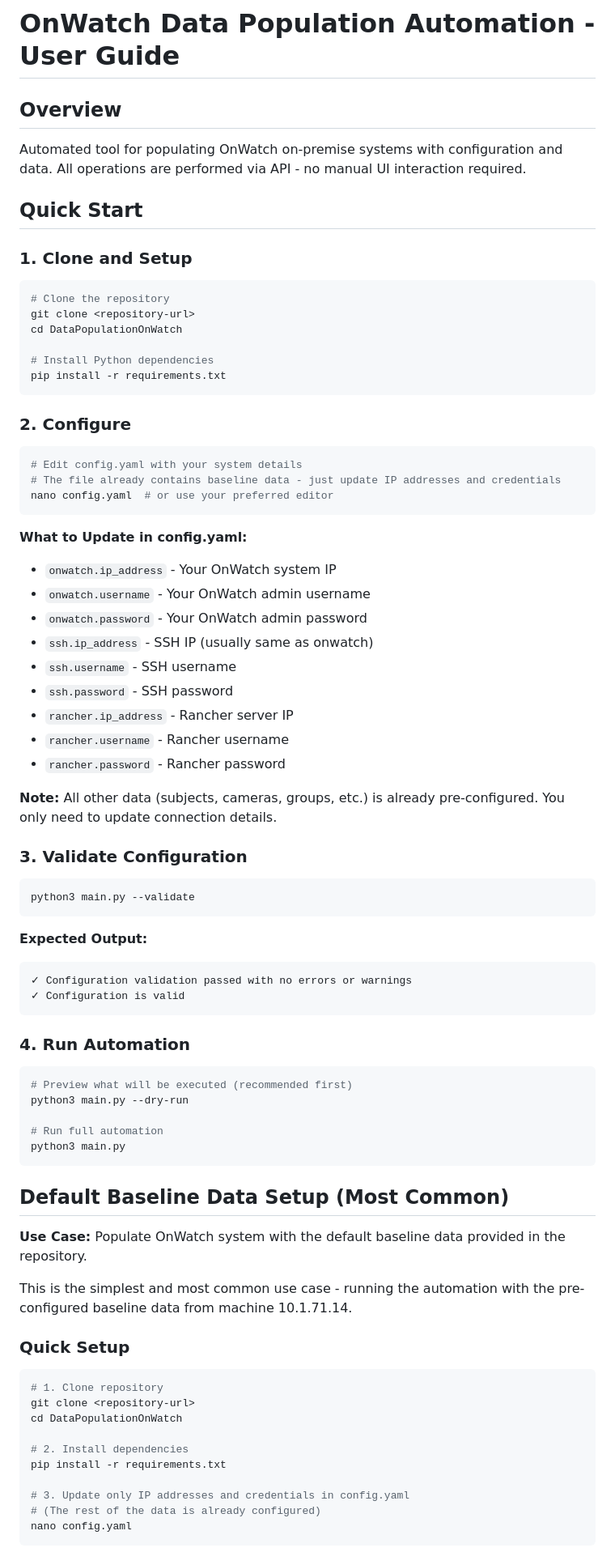
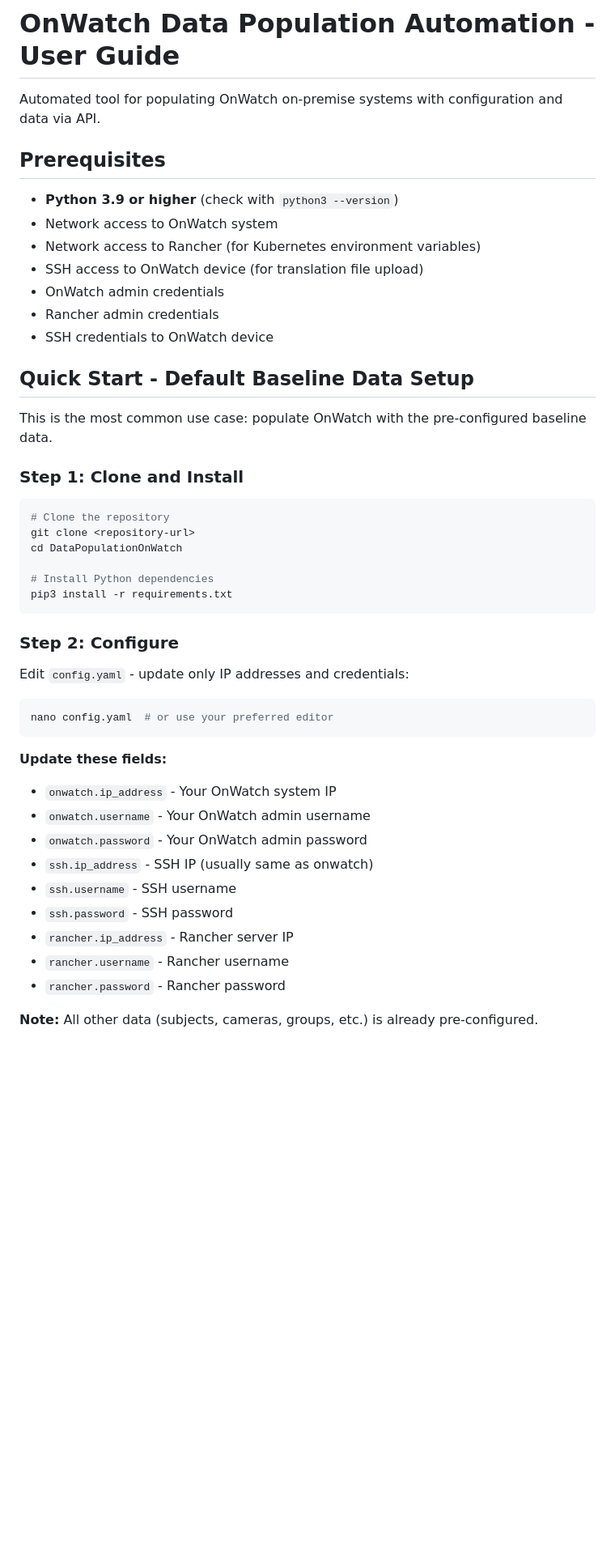
Before and after one commit to DeanZOosto/DataPopulationOnWatch, a Markdown page: CONFLUENCE_TEMPLATE.md, the part around one of its changes. Shown at 81% size. Drawn GitHub-style; blank space fills up the shorter version.

````diff
--- a/CONFLUENCE_TEMPLATE.md
+++ b/CONFLUENCE_TEMPLATE.md
@@ -1,12 +1,22 @@
 # OnWatch Data Population Automation - User Guide
 
-## Overview
+Automated tool for populating OnWatch on-premise systems with configuration and data via API.
 
-Automated tool for populating OnWatch on-premise systems with configuration and data. All operations are performed via API - no manual UI interaction required.
+## Prerequisites
 
-## Quick Start
+- **Python 3.9 or higher** (check with `python3 --version`)
+- Network access to OnWatch system
+- Network access to Rancher (for Kubernetes environment variables)
+- SSH access to OnWatch device (for translation file upload)
+- OnWatch admin credentials
+- Rancher admin credentials
+- SSH credentials to OnWatch device
 
-### 1. Clone and Setup
+## Quick Start - Default Baseline Data Setup
+
+This is the most common use case: populate OnWatch with the pre-configured baseline data.
+
+### Step 1: Clone and Install
 
 ```bash
 # Clone the repository
@@ -14,18 +24,18 @@ git clone <repository-url>
 cd DataPopulationOnWatch
 
 # Install Python dependencies
-pip install -r requirements.txt
+pip3 install -r requirements.txt
 ```
 
-### 2. Configure
+### Step 2: Configure
+
+Edit `config.yaml` - update only IP addresses and credentials:
 
 ```bash
-# Edit config.yaml with your system details
-# The file already contains baseline data - just update IP addresses and credentials
 nano config.yaml  # or use your preferred editor
 ```
 
-**What to Update in config.yaml:**
+**Update these fields:**
 - `onwatch.ip_address` - Your OnWatch system IP
 - `onwatch.username` - Your OnWatch admin username
 - `onwatch.password` - Your OnWatch admin password
@@ -36,48 +46,5 @@ nano config.yaml  # or use your preferred editor
 - `rancher.username` - Rancher username
 - `rancher.password` - Rancher password
 
-**Note:** All other data (subjects, cameras, groups, etc.) is already pre-configured. You only need to update connection details.
+**Note:** All other data (subjects, cameras, groups, etc.) is already pre-configured.
 
-### 3. Validate Configuration
-
-```bash
-python3 main.py --validate
-```
-
-**Expected Output:**
-```
-✓ Configuration validation passed with no errors or warnings
-✓ Configuration is valid
-```
-
-### 4. Run Automation
-
-```bash
-# Preview what will be executed (recommended first)
-python3 main.py --dry-run
-
-# Run full automation
-python3 main.py
-```
-
-## Default Baseline Data Setup (Most Common)
-
-**Use Case:** Populate OnWatch system with the default baseline data provided in the repository.
-
-This is the simplest and most common use case - running the automation with the pre-configured baseline data from machine 10.1.71.14.
-
-### Quick Setup
-
-```bash
-# 1. Clone repository
-git clone <repository-url>
-cd DataPopulationOnWatch
-
-# 2. Install dependencies
-pip install -r requirements.txt
-
-# 3. Update only IP addresses and credentials in config.yaml
-# (The rest of the data is already configured)
-nano config.yaml
-```
-
````
Also changed, not shown: other parts of CONFLUENCE_TEMPLATE.md (+85 -229 lines).
